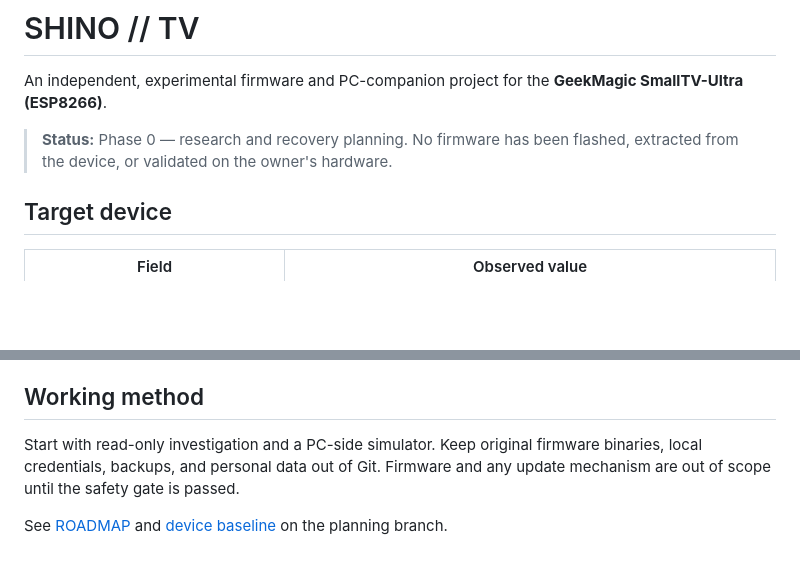
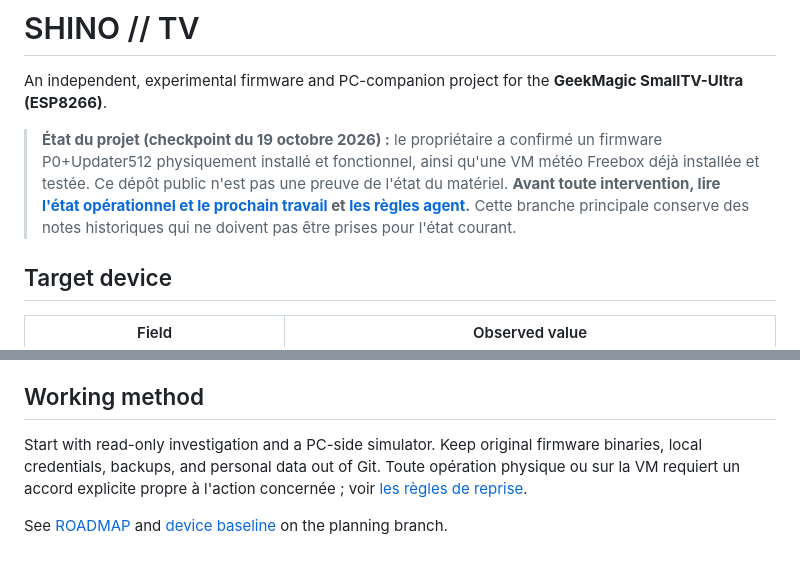
Before and after one commit to shinobione/SHINO-TV, a Markdown page: README.md, 2 parts joined by grey strips. Rendered like a GitHub page; blank space fills up the shorter version.

```diff
--- a/README.md
+++ b/README.md
@@ -2,7 +2,7 @@
 
 An independent, experimental firmware and PC-companion project for the **GeekMagic SmallTV-Ultra (ESP8266)**.
 
-> **Status:** Phase 0 — research and recovery planning. No firmware has been flashed, extracted from the device, or validated on the owner's hardware.
+> **État du projet (checkpoint du 19 octobre 2026) :** le propriétaire a confirmé un firmware P0+Updater512 physiquement installé et fonctionnel, ainsi qu'une VM météo Freebox déjà installée et testée. Ce dépôt public n'est pas une preuve de l'état du matériel. **Avant toute intervention, lire [l'état opérationnel et le prochain travail](docs/PROJECT_STATE.md) et [les règles agent](AGENTS.md).** Cette branche principale conserve des notes historiques qui ne doivent pas être prises pour l'état courant.
 
 ## Target device
 
@@ -51,6 +51,6 @@ Upstream software will be evaluated **before** code reuse, with attribution and
 
 ## Working method
 
-Start with read-only investigation and a PC-side simulator. Keep original firmware binaries, local credentials, backups, and personal data out of Git. Firmware and any update mechanism are out of scope until the safety gate is passed.
+Start with read-only investigation and a PC-side simulator. Keep original firmware binaries, local credentials, backups, and personal data out of Git. Toute opération physique ou sur la VM requiert un accord explicite propre à l'action concernée ; voir [les règles de reprise](AGENTS.md).
 
 See [ROADMAP](docs/ROADMAP.md) and [device baseline](docs/DEVICE_BASELINE.md) on the planning branch.
```
Also changed, not shown: AGENTS.md (added, +22 -0 lines), docs/PROJECT_STATE.md (added, +58 -0 lines).
